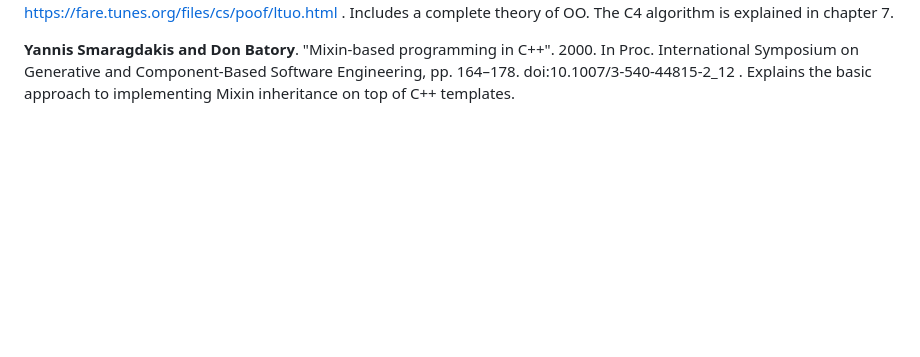
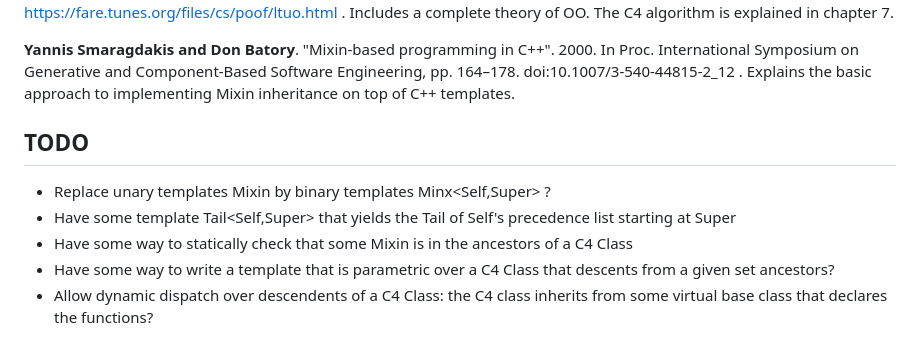
Before and after one commit to metareflection/poof, a Markdown page: cpp/README.md, the part around the change. Rendered like a GitHub page; blank space fills up the shorter version.

Commit message:
cpp/c4: TODO

```diff
--- a/cpp/README.md
+++ b/cpp/README.md
@@ -198,3 +198,13 @@ Includes a complete theory of OO. The C4 algorithm is explained in chapter 7.
 In Proc. International Symposium on Generative and Component-Based Software Engineering,
 pp. 164–178. doi:10.1007/3-540-44815-2_12 .
 Explains the basic approach to implementing Mixin inheritance on top of C++ templates.
+
+## TODO
+
+* Replace unary templates Mixin<Super> by binary templates Minx<Self,Super> ?
+* Have some template Tail<Self,Super> that yields the Tail of Self's precedence list starting at Super
+* Have some way to statically check that some Mixin is in the ancestors of a C4 Class
+* Have some way to write a template that is parametric over a C4 Class
+  that descents from a given set ancestors?
+* Allow dynamic dispatch over descendents of a C4 Class:
+  the C4 class inherits from some virtual base class that declares the functions?
```
